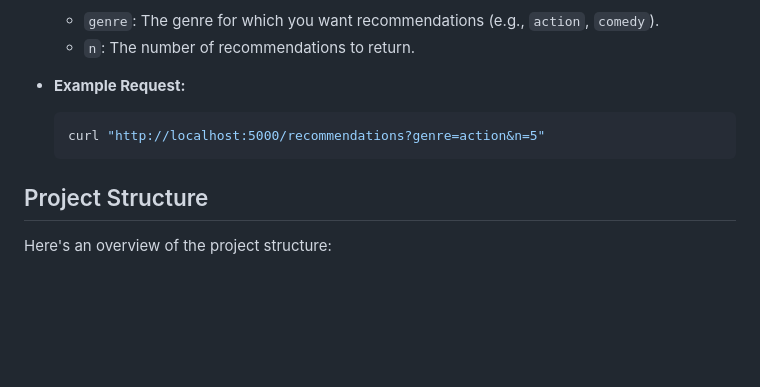
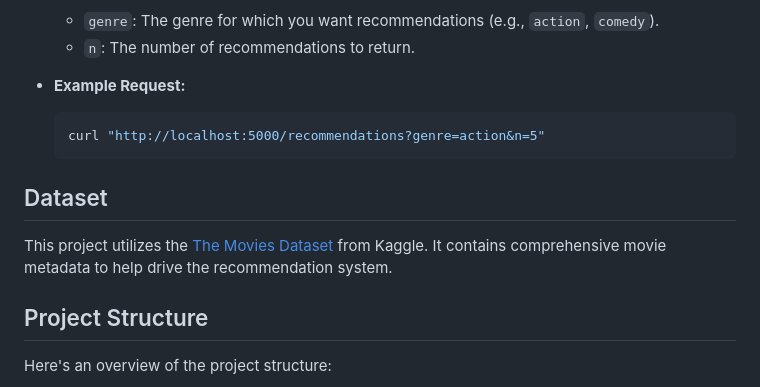
Before and after one commit to Lonwwolf14/MRS, a Markdown page: README.md, the part around one of its changes. GitHub-like rendering; blank space fills up the shorter version.

Commit message:
V 0.2.1
Updated README.md

````diff
--- a/README.md
+++ b/README.md
@@ -78,6 +78,10 @@ Retrieve movie recommendations via the RESTful API:
   curl "http://localhost:5000/recommendations?genre=action&n=5"
   ```
 
+## Dataset
+
+This project utilizes the [The Movies Dataset](https://www.kaggle.com/datasets/rounakbanik/the-movies-dataset?select=movies_metadata.csv) from Kaggle. It contains comprehensive movie metadata to help drive the recommendation system.
+
 ## Project Structure
 
 Here's an overview of the project structure:
````
Also changed, not shown: other parts of README.md (+0 -2 lines).
